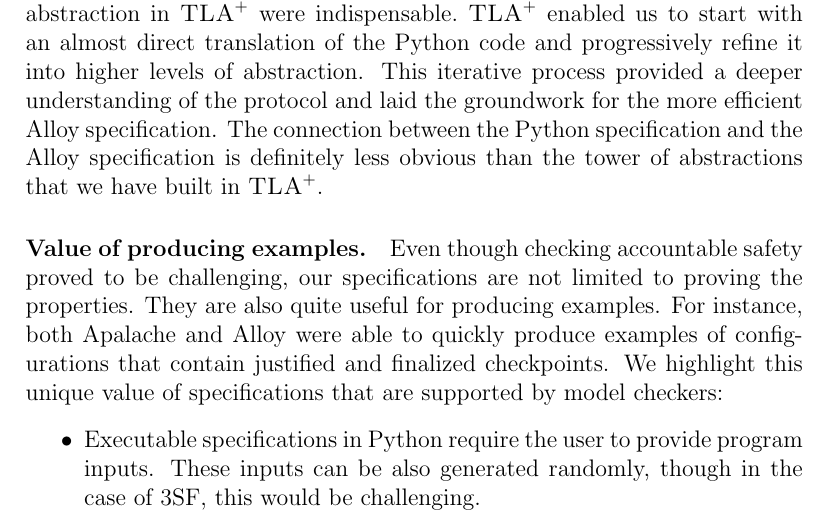
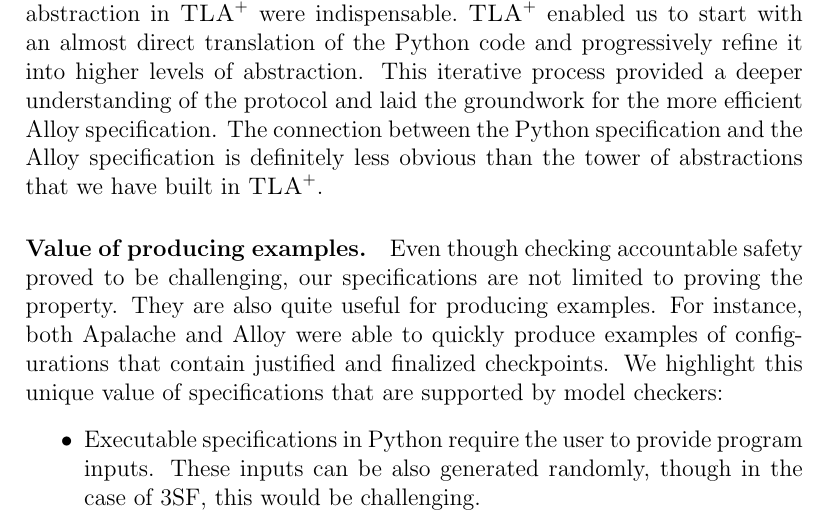
Before and after one commit to freespek/ssf-mc, a LaTeX paper (reports/report.tex, which reads reports/discussion.tex): part of page 5 of 54, cut so that both start at the same text. Compiled offline with pdfLaTeX.

Commit message:
Update reports/discussion.tex
Co-authored-by: Thomas Pani <thomas.pani@gmail.com>

```diff
--- a/reports/discussion.tex
+++ b/reports/discussion.tex
@@ -61,7 +61,7 @@ abstractions that we have built in~\tlap{}.
 
 \paragraph{Value of producing examples.} Even though checking accountable
 safety proved to be challenging, our specifications are not limited to proving
-the properties. They are also quite useful for producing examples. For
+the property. They are also quite useful for producing examples. For
 instance, both Apalache and Alloy were able to quickly produce examples of
 configurations that contain justified and finalized checkpoints. We highlight
 this unique value of specifications that are supported by model checkers:
```
